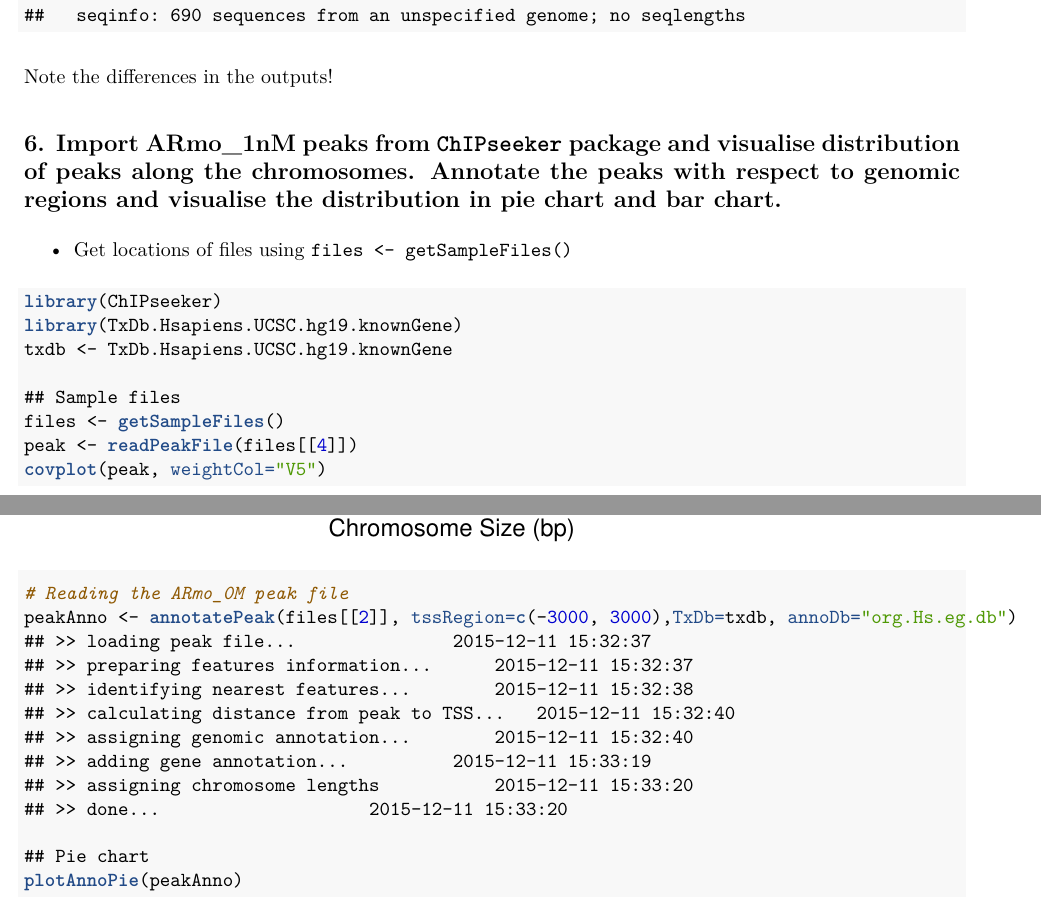
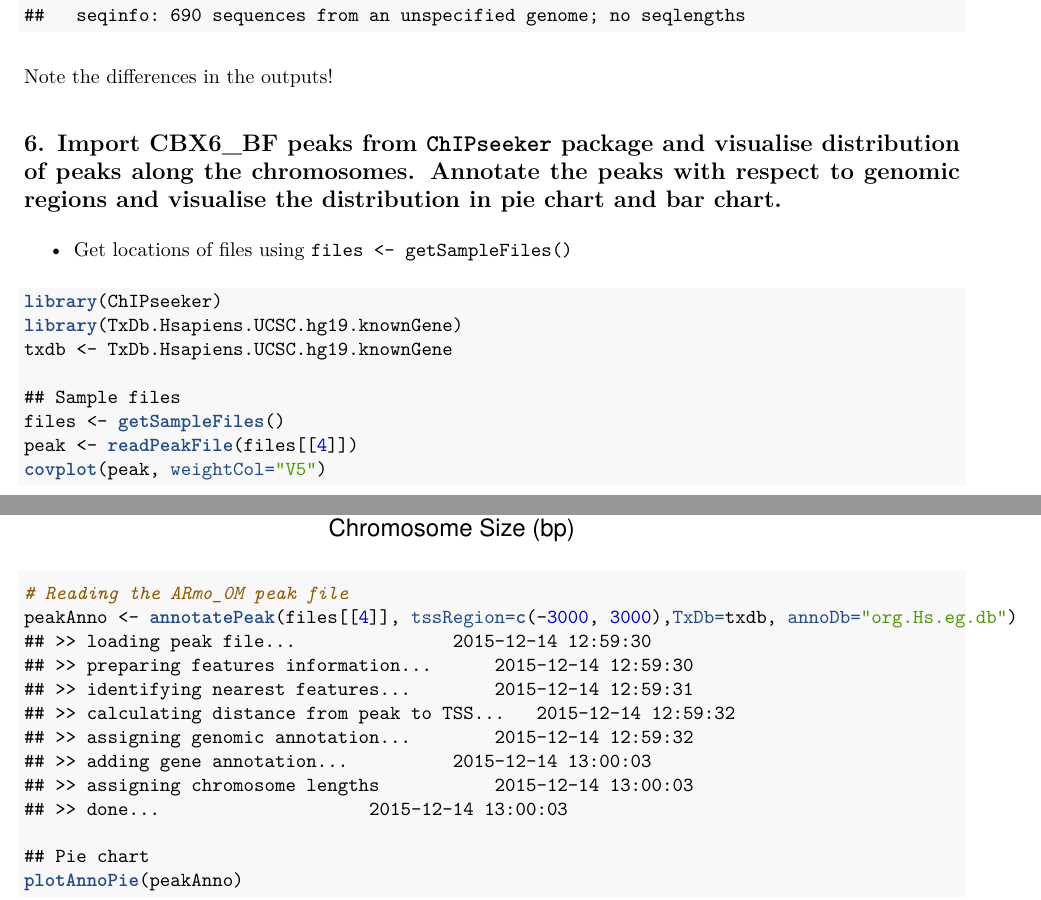
Before and after one commit to LMSBioinformatics/LMS_chipseqcourse, an R Markdown document (WorkingWithIntervals_Practicals.Rmd): two parts of pages 5 and 6 of 8, joined at a grey line, cut so that both start at the same text. The pictures show the output file WorkingWithIntervals_Practicals.pdf that the author committed with the source.

Commit message:
Correction in the last exercise

```diff
--- a/WorkingWithIntervals_Practicals.Rmd
+++ b/WorkingWithIntervals_Practicals.Rmd
@@ -103,7 +103,7 @@ ELF1_promoters1
 <b>Note the differences in the outputs!</b>
 
 
-6. Import ARmo_1nM peaks from `ChIPseeker` package and visualise distribution of peaks along the chromosomes. Annotate the peaks with respect to genomic regions and visualise the distribution in pie chart and bar chart.
+6. Import CBX6_BF peaks from `ChIPseeker` package and visualise distribution of peaks along the chromosomes. Annotate the peaks with respect to genomic regions and visualise the distribution in pie chart and bar chart.
 -------------------------------------------------------------------------------
 
 * Get locations of files using `files <- getSampleFiles()`
@@ -119,7 +119,7 @@
 covplot(peak, weightCol="V5")
 
 # Reading the ARmo_0M peak file
-peakAnno <- annotatePeak(files[[2]], tssRegion=c(-3000, 3000),TxDb=txdb, annoDb="org.Hs.eg.db")
+peakAnno <- annotatePeak(files[[4]], tssRegion=c(-3000, 3000),TxDb=txdb, annoDb="org.Hs.eg.db")
 
 ## Pie chart
 plotAnnoPie(peakAnno)
```
Also changed, not shown: WorkingWithIntervals_Practicals.pdf.
